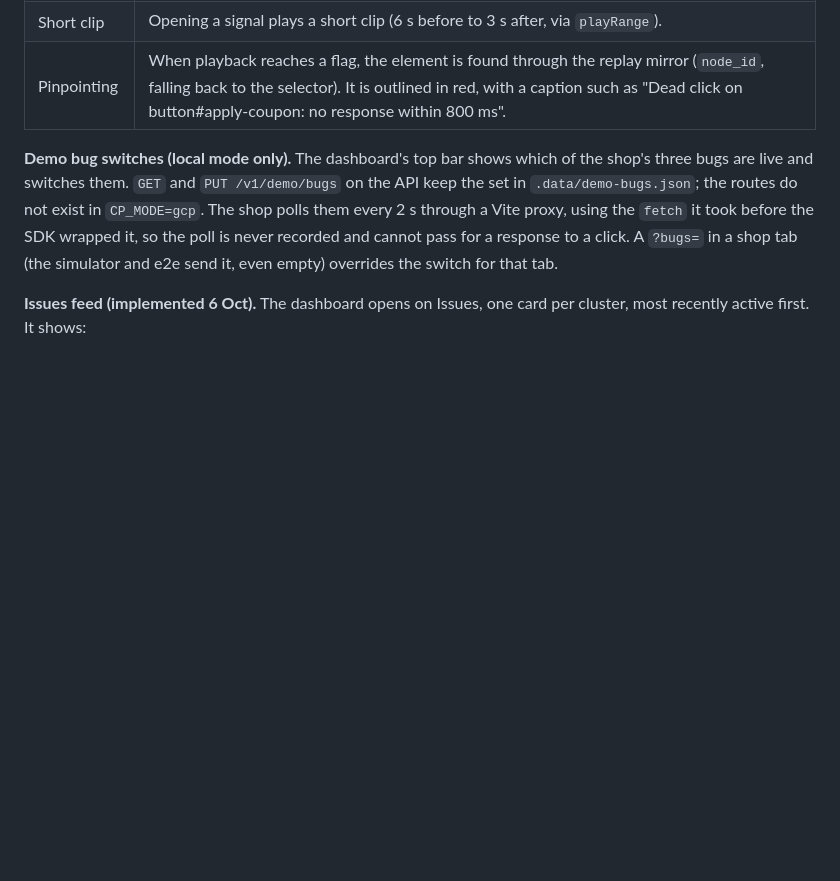
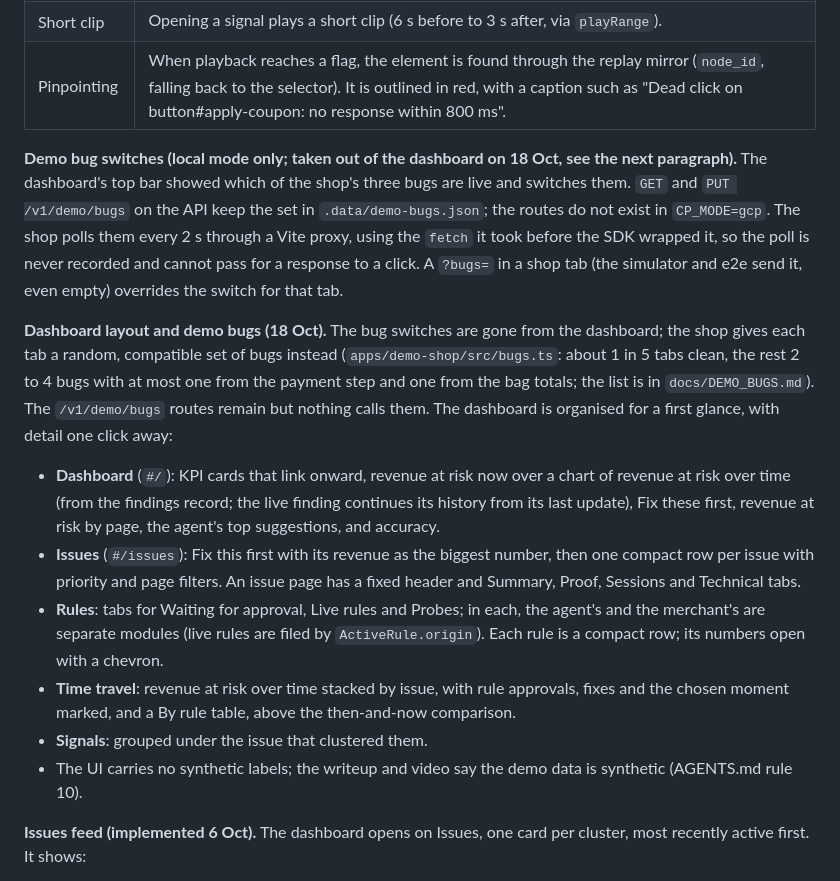
Before and after one commit to anshj0712/gemai-defcon1, a Markdown page: docs/ARCHITECTURE.md, the part around the change. Drawn GitHub-style; blank space fills up the shorter version.

Commit message:
docs: the decluttered dashboard and per-tab random demo bugs
README and ARCHITECTURE no longer describe the dashboard's bug
switches: each shop tab draws a random, compatible set of bugs, listed
in docs/DEMO_BUGS.md. ARCHITECTURE gains the new page layout
(Dashboard, Issues with tabs, Rules by origin, Time travel chart,
grouped Signals) and the no-synthetic-labels decision.

Co-Authored-By: Claude Opus 5.5 <noreply@anthropic.com>

```diff
--- a/docs/ARCHITECTURE.md
+++ b/docs/ARCHITECTURE.md
@@ -524,7 +524,16 @@ How the replay payload is built:
 | Short clip | Opening a signal plays a short clip (6 s before to 3 s after, via `playRange`). |
 | Pinpointing | When playback reaches a flag, the element is found through the replay mirror (`node_id`, falling back to the selector). It is outlined in red, with a caption such as "Dead click on button#apply-coupon: no response within 800 ms". |
 
-**Demo bug switches (local mode only).** The dashboard's top bar shows which of the shop's three bugs are live and switches them. `GET` and `PUT /v1/demo/bugs` on the API keep the set in `.data/demo-bugs.json`; the routes do not exist in `CP_MODE=gcp`. The shop polls them every 2 s through a Vite proxy, using the `fetch` it took before the SDK wrapped it, so the poll is never recorded and cannot pass for a response to a click. A `?bugs=` in a shop tab (the simulator and e2e send it, even empty) overrides the switch for that tab.
+**Demo bug switches (local mode only; taken out of the dashboard on 18 Oct, see the next paragraph).** The dashboard's top bar showed which of the shop's three bugs are live and switches them. `GET` and `PUT /v1/demo/bugs` on the API keep the set in `.data/demo-bugs.json`; the routes do not exist in `CP_MODE=gcp`. The shop polls them every 2 s through a Vite proxy, using the `fetch` it took before the SDK wrapped it, so the poll is never recorded and cannot pass for a response to a click. A `?bugs=` in a shop tab (the simulator and e2e send it, even empty) overrides the switch for that tab.
+
+**Dashboard layout and demo bugs (18 Oct).** The bug switches are gone from the dashboard; the shop gives each tab a random, compatible set of bugs instead (`apps/demo-shop/src/bugs.ts`: about 1 in 5 tabs clean, the rest 2 to 4 bugs with at most one from the payment step and one from the bag totals; the list is in `docs/DEMO_BUGS.md`). The `/v1/demo/bugs` routes remain but nothing calls them. The dashboard is organised for a first glance, with detail one click away:
+
+- **Dashboard** (`#/`): KPI cards that link onward, revenue at risk now over a chart of revenue at risk over time (from the findings record; the live finding continues its history from its last update), Fix these first, revenue at risk by page, the agent's top suggestions, and accuracy.
+- **Issues** (`#/issues`): Fix this first with its revenue as the biggest number, then one compact row per issue with priority and page filters. An issue page has a fixed header and Summary, Proof, Sessions and Technical tabs.
+- **Rules**: tabs for Waiting for approval, Live rules and Probes; in each, the agent's and the merchant's are separate modules (live rules are filed by `ActiveRule.origin`). Each rule is a compact row; its numbers open with a chevron.
+- **Time travel**: revenue at risk over time stacked by issue, with rule approvals, fixes and the chosen moment marked, and a By rule table, above the then-and-now comparison.
+- **Signals**: grouped under the issue that clustered them.
+- The UI carries no synthetic labels; the writeup and video say the demo data is synthetic (AGENTS.md rule 10).
 
 **Issues feed (implemented 6 Oct).** The dashboard opens on Issues, one card per cluster, most recently active first. It shows:
 
```
Also changed, not shown: README.md (+2 -2 lines).
